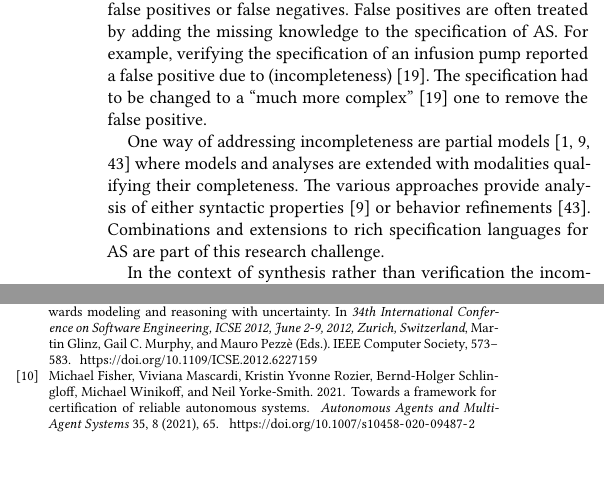
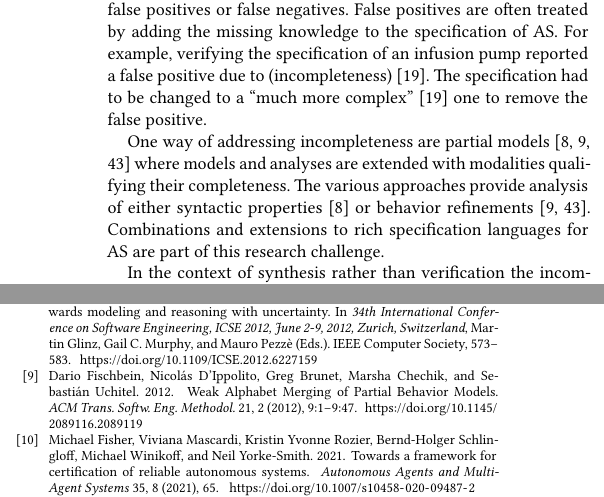
Before and after one commit to TSL-UOB/TAS_Spec, a LaTeX paper (source/TAS-Spec-Template.tex): two parts of the columns of pages 7 and 9 of 10, joined at a grey line, cut so that both start at the same text, the shorter picture padded with empty space. Compiled offline with XeLaTeX.

Commit message:
added correct Uchitel citation

```diff
--- a/source/TAS-Spec-Template.tex
+++ b/source/TAS-Spec-Template.tex
@@ -671,7 +671,7 @@ Many of the specification challenges discussed below are shared by systems such
 	%
 	On the other hand, if the purpose of the specification is to prove a property, then incompleteness of the AS representation may lead to incorrect analyses results manifesting in false positives or false negatives. False positives are often treated by adding the missing knowledge to the specification of AS. For example, verifying the specification of an infusion pump reported a false positive due to (incompleteness)~\cite{HarrisonMCC17}. The specification had to be changed to a ``much more complex''~\cite{HarrisonMCC17} one to remove the false positive.
 
-    One way of addressing incompleteness are partial models~\cite{CiolekBDPU17,WeiGC11,FamelisSC12} where models and analyses are extended with modalities qualifying their completeness. The various approaches provide analysis of either syntactic properties~\cite{FamelisSC12} or behavior refinements~\cite{WeiGC11}. Combinations and extensions to rich specification languages for AS are part of this research challenge.
+    One way of addressing incompleteness are partial models~\cite{WeiGC11,FamelisSC12,FischbeinDBCU12} where models and analyses are extended with modalities qualifying their completeness. The various approaches provide analysis of either syntactic properties~\cite{FamelisSC12} or behavior refinements~\cite{WeiGC11,FischbeinDBCU12}. Combinations and extensions to rich specification languages for AS are part of this research challenge.
 
 	In the context of synthesis rather than verification the incompleteness of AS specifications can manifest itself in the construction of biased or incorrect systems.
     %Potentially, synthesis may simply fail if necessary assumptions on the environment are missing.
```
